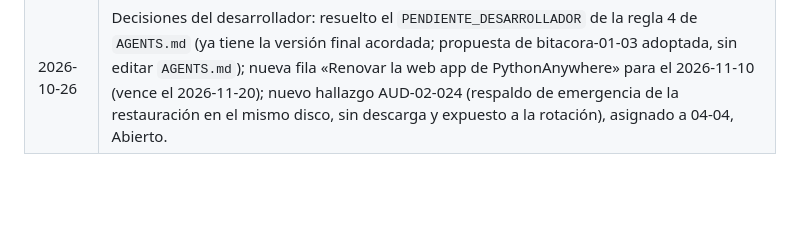
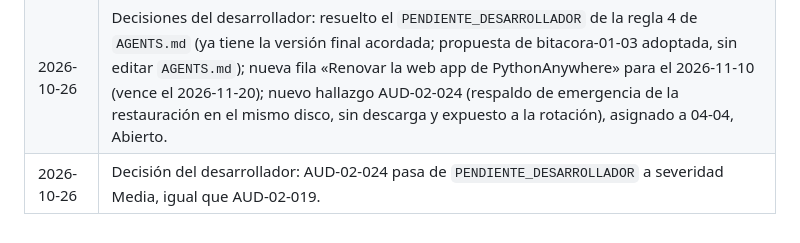
Before and after one commit to ffelipecuevasc/ManzagraficaPedidosApp, a Markdown page: _planificacion/00_producto/registro-pendientes.md, the part around the change. GitHub-like rendering; blank space fills up the shorter version.

Commit message:
Épica 1 - Iteración 01-03: fija en Media la severidad de AUD-02-024, igual que AUD-02-019.

```diff
--- a/_planificacion/00_producto/registro-pendientes.md
+++ b/_planificacion/00_producto/registro-pendientes.md
@@ -197,3 +197,4 @@ Una fila por cambio, en una sola línea, con enlace a la bitácora que tiene el
 | 2026-10-26 | Decisión del desarrollador sobre la 01-09: no se instala el cliente de MySQL ni se hace restauración real en local; queda «no verificada en real» (cubierta por las 7 pruebas con `mock` y los caminos de error en la réplica). Validación tras el despliegue: solo generar y descargar un respaldo; nunca se provoca un fallo en producción. El `.sql` vacío de `utils.py` queda pendiente, sin implementar; archivos vacíos y revisión visual, a cargo del desarrollador. Sigue En revisión. [bitacora-01-09](../99_bitacora/epica-01-observabilidad/bitacora-01-09.md). |
 | 2026-10-26 | Decisiones del desarrollador: 01-07 **reabierta** (cambio estético): emojis 🔴 ERROR, 🟡 WARNING, 🔵 INFO, 🔴🔴 CRITICAL, 🟢 DEBUG; solo se actualizaron los valores esperados de las pruebas, 86 en `OK`; criterio de PyCharm cubierto con el reporte del desarrollador; filtrar por `nivel=ERROR`, no por el emoji; viaja en `v1.2` con 01-08 y 01-09. 01-09: criterios marcados, revisión visual y borrado de los `.sql` vacíos hechos por el desarrollador. Criterio de término de la Épica 01: «desde `server.log`». `.sql` vacío de `utils.py` asignado a 04-04. Corregidas notas desactualizadas (estados «sin desplegar» de 01-01 a 01-05, `evidencia-01-06` salvo la parte D, AUD-01-005, definición de la épica). Ninguna iteración pasa a Terminada. [bitacora-01-07](../99_bitacora/epica-01-observabilidad/bitacora-01-07.md), [bitacora-01-09](../99_bitacora/epica-01-observabilidad/bitacora-01-09.md). |
 | 2026-10-26 | Decisiones del desarrollador: resuelto el `PENDIENTE_DESARROLLADOR` de la regla 4 de `AGENTS.md` (ya tiene la versión final acordada; propuesta de bitacora-01-03 adoptada, sin editar `AGENTS.md`); nueva fila «Renovar la web app de PythonAnywhere» para el 2026-11-10 (vence el 2026-11-20); nuevo hallazgo AUD-02-024 (respaldo de emergencia de la restauración en el mismo disco, sin descarga y expuesto a la rotación), asignado a 04-04, Abierto. |
+| 2026-10-26 | Decisión del desarrollador: AUD-02-024 pasa de `PENDIENTE_DESARROLLADOR` a severidad Media, igual que AUD-02-019. |
```
Also changed, not shown: _planificacion/00_producto/auditoria-tecnica.md (+2 -2 lines).
